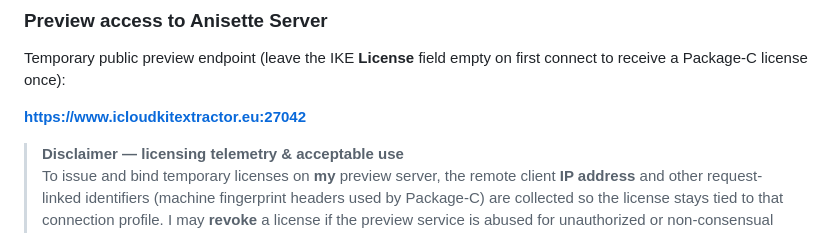
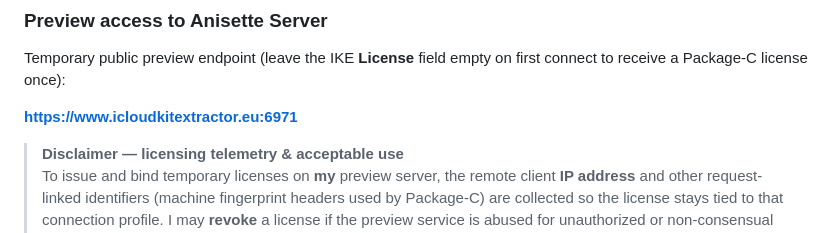
Before and after one commit to GiordanoSconti/iCloudKitExtractor, a Markdown page: README.md, the part around the change. Drawn GitHub-style.

Commit message:
Point Anisette preview URL to port 6971.
Co-authored-by: Cursor <cursoragent@cursor.com>

```diff
--- a/README.md
+++ b/README.md
@@ -148,7 +148,7 @@ Or grab a signed build from [Releases](https://github.com/GiordanoSconti/iCloudK
 
 Temporary public preview endpoint (leave the IKE **License** field empty on first connect to receive a Package-C license once):
 
-**https://www.icloudkitextractor.eu:27042**
+**https://www.icloudkitextractor.eu:6971**
 
 > **Disclaimer — licensing telemetry & acceptable use**
 > To issue and bind temporary licenses on **my** preview server, the remote client **IP address** and other request-linked identifiers (machine fingerprint headers used by Package-C) are collected so the license stays tied to that connection profile. I may **revoke** a license if the preview service is abused for unauthorized or non-consensual attacks. This software is made available for **ethical and forensic** use only.
```
